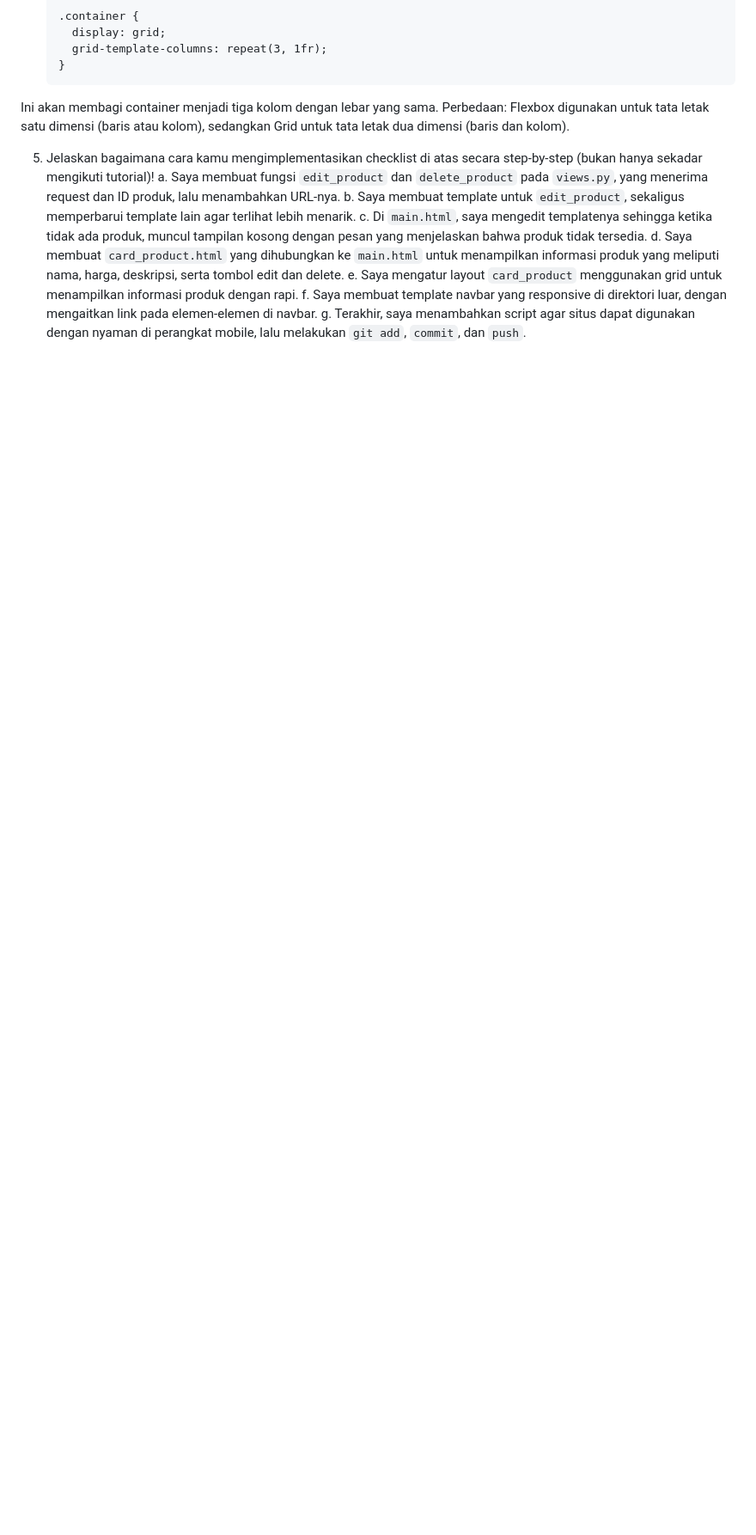
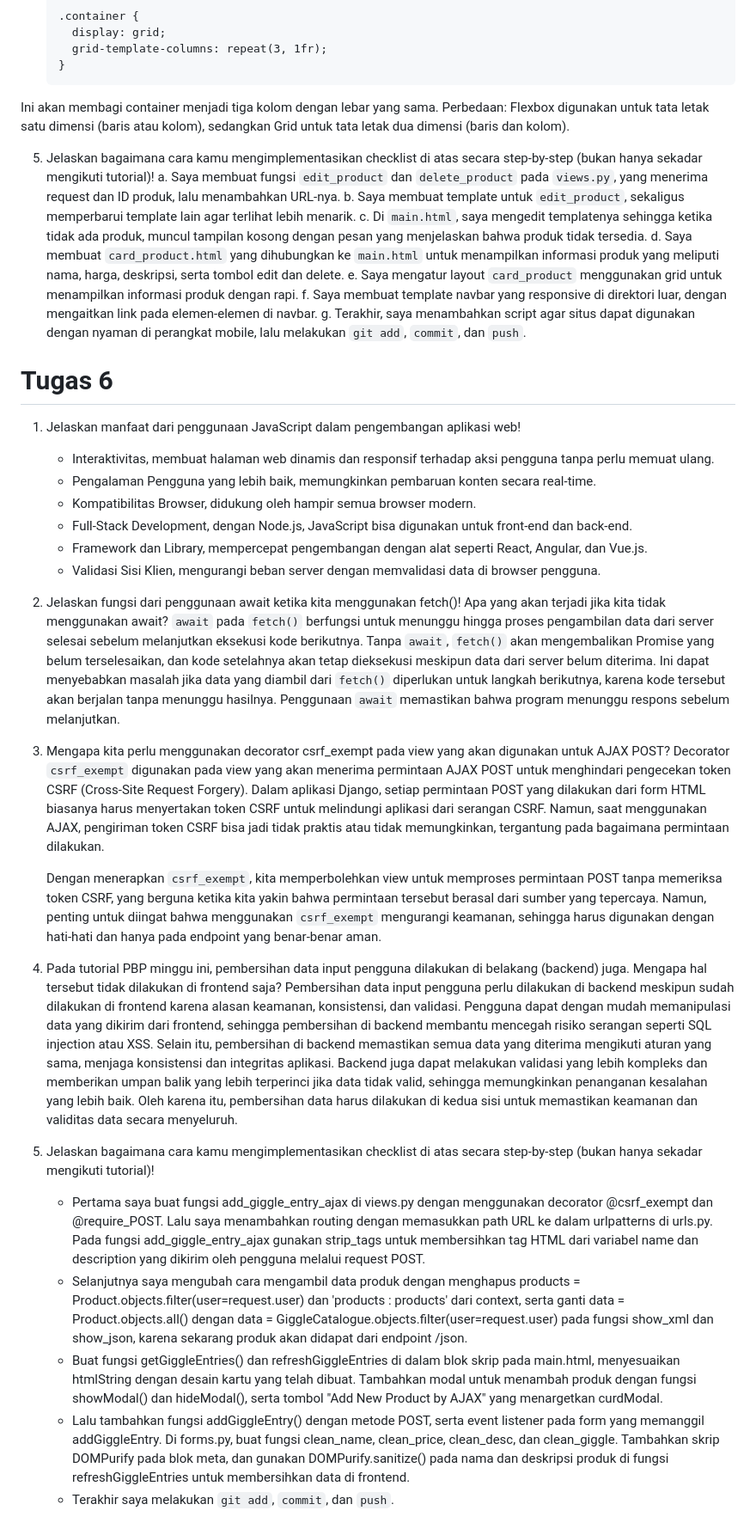
Before and after one commit to cacaciw/gigglegoods, a Markdown page: README.md, the part around one of its changes. Shown at 86% size. Drawn GitHub-style; blank space fills up the shorter version.

Commit message:
Update README.md for Tugas 6

```diff
--- a/README.md
+++ b/README.md
@@ -269,3 +269,31 @@ Responsive design memastikan akses yang nyaman di berbagai perangkat.
   e. Saya mengatur layout `card_product` menggunakan grid untuk menampilkan informasi produk dengan rapi.
   f. Saya membuat template navbar yang responsive di direktori luar, dengan mengaitkan link pada elemen-elemen di navbar.
   g. Terakhir, saya menambahkan script agar situs dapat digunakan dengan nyaman di perangkat mobile, lalu melakukan `git add`, `commit`, dan `push`.
+
+
+# Tugas 6
+1. Jelaskan manfaat dari penggunaan JavaScript dalam pengembangan aplikasi web!
+   - Interaktivitas, membuat halaman web dinamis dan responsif terhadap aksi pengguna tanpa perlu memuat ulang.
+   - Pengalaman Pengguna yang lebih baik, memungkinkan pembaruan konten secara real-time.
+   - Kompatibilitas Browser, didukung oleh hampir semua browser modern.
+   - Full-Stack Development, dengan Node.js, JavaScript bisa digunakan untuk front-end dan back-end.
+   - Framework dan Library, mempercepat pengembangan dengan alat seperti React, Angular, dan Vue.js.
+   - Validasi Sisi Klien, mengurangi beban server dengan memvalidasi data di browser pengguna.
+
+2.  Jelaskan fungsi dari penggunaan await ketika kita menggunakan fetch()! Apa yang akan terjadi jika kita tidak menggunakan await?
+   `await` pada `fetch()` berfungsi untuk menunggu hingga proses pengambilan data dari server selesai sebelum melanjutkan eksekusi kode berikutnya. Tanpa `await`, `fetch()` akan                mengembalikan Promise yang belum terselesaikan, dan kode setelahnya akan tetap dieksekusi meskipun data dari server belum diterima. Ini dapat menyebabkan masalah jika data yang diambil     dari `fetch()` diperlukan untuk langkah berikutnya, karena kode tersebut akan berjalan tanpa menunggu hasilnya. Penggunaan `await` memastikan bahwa program menunggu respons sebelum         melanjutkan.
+
+3. Mengapa kita perlu menggunakan decorator csrf_exempt pada view yang akan digunakan untuk AJAX POST?
+   Decorator `csrf_exempt` digunakan pada view yang akan menerima permintaan AJAX POST untuk menghindari pengecekan token CSRF (Cross-Site Request Forgery). Dalam aplikasi Django, setiap permintaan POST yang dilakukan dari form HTML biasanya harus menyertakan token CSRF untuk melindungi aplikasi dari serangan CSRF. Namun, saat menggunakan AJAX, pengiriman token CSRF bisa jadi tidak praktis atau tidak memungkinkan, tergantung pada bagaimana permintaan dilakukan.
+
+   Dengan menerapkan `csrf_exempt`, kita memperbolehkan view untuk memproses permintaan POST tanpa memeriksa token CSRF, yang berguna ketika kita yakin bahwa permintaan tersebut berasal dari sumber yang tepercaya. Namun, penting untuk diingat bahwa menggunakan `csrf_exempt` mengurangi keamanan, sehingga harus digunakan dengan hati-hati dan hanya pada endpoint yang benar-benar aman.
+
+4. Pada tutorial PBP minggu ini, pembersihan data input pengguna dilakukan di belakang (backend) juga. Mengapa hal tersebut tidak dilakukan di frontend saja?
+   Pembersihan data input pengguna perlu dilakukan di backend meskipun sudah dilakukan di frontend karena alasan keamanan, konsistensi, dan validasi. Pengguna dapat dengan mudah memanipulasi data yang dikirim dari frontend, sehingga pembersihan di backend membantu mencegah risiko serangan seperti SQL injection atau XSS. Selain itu, pembersihan di backend memastikan semua data yang diterima mengikuti aturan yang sama, menjaga konsistensi dan integritas aplikasi. Backend juga dapat melakukan validasi yang lebih kompleks dan memberikan umpan balik yang lebih terperinci jika data tidak valid, sehingga memungkinkan penanganan kesalahan yang lebih baik. Oleh karena itu, pembersihan data harus dilakukan di kedua sisi untuk memastikan keamanan dan validitas data secara menyeluruh.
+
+5. Jelaskan bagaimana cara kamu mengimplementasikan checklist di atas secara step-by-step (bukan hanya sekadar mengikuti tutorial)!
+   - Pertama saya buat fungsi add_giggle_entry_ajax di views.py dengan menggunakan decorator @csrf_exempt dan @require_POST. Lalu saya menambahkan routing dengan memasukkan path URL ke dalam urlpatterns di urls.py. Pada fungsi add_giggle_entry_ajax gunakan strip_tags untuk membersihkan tag HTML dari variabel name dan description yang dikirim oleh pengguna melalui request POST.
+   - Selanjutnya saya mengubah cara mengambil data produk dengan menghapus products = Product.objects.filter(user=request.user) dan 'products : products' dari context, serta ganti data = Product.objects.all() dengan data = GiggleCatalogue.objects.filter(user=request.user) pada fungsi show_xml dan show_json, karena sekarang produk akan didapat dari endpoint /json.
+   - Buat fungsi getGiggleEntries() dan refreshGiggleEntries di dalam blok skrip pada main.html, menyesuaikan htmlString dengan desain kartu yang telah dibuat. Tambahkan modal untuk menambah produk dengan fungsi showModal() dan hideModal(), serta tombol "Add New Product by AJAX" yang menargetkan curdModal.
+   - Lalu tambahkan fungsi addGiggleEntry() dengan metode POST, serta event listener pada form yang memanggil addGiggleEntry. Di forms.py, buat fungsi clean_name, clean_price, clean_desc, dan clean_giggle. Tambahkan skrip DOMPurify pada blok meta, dan gunakan DOMPurify.sanitize() pada nama dan deskripsi produk di fungsi refreshGiggleEntries untuk membersihkan data di frontend.
+   - Terakhir saya melakukan `git add`, `commit`, dan `push`.
```
Also changed, not shown: other parts of README.md (+1 -1 lines).
